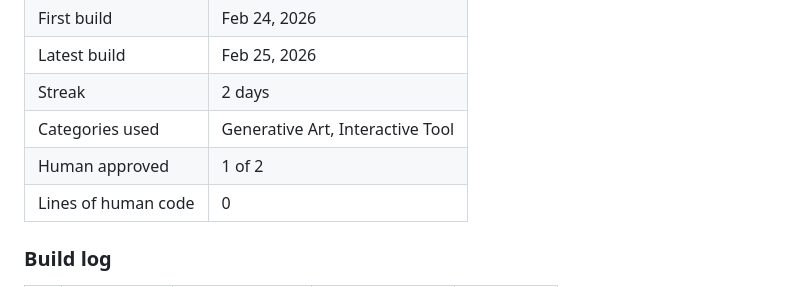
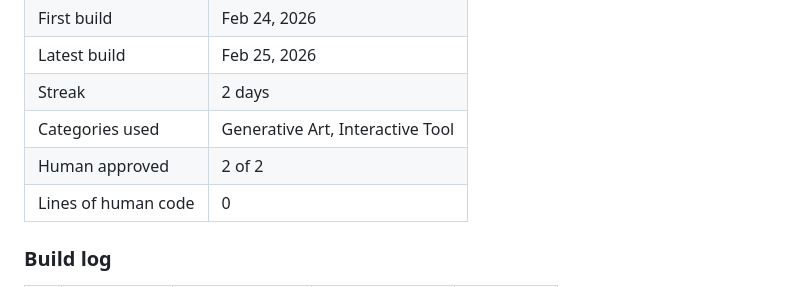
Before and after one commit to TimmyAmant/DailyBuildai, a Markdown page: README.md, the part around the change. Drawn GitHub-style.

Commit message:
Update human approval count in README

```diff
--- a/README.md
+++ b/README.md
@@ -70,7 +70,7 @@ DailyBuildAI/
 | Latest build | Feb 25, 2026 |
 | Streak | 2 days |
 | Categories used | Generative Art, Interactive Tool |
-| Human approved | 1 of 2 |
+| Human approved | 2 of 2 |
 | Lines of human code | 0 |
 
 ### Build log
```
